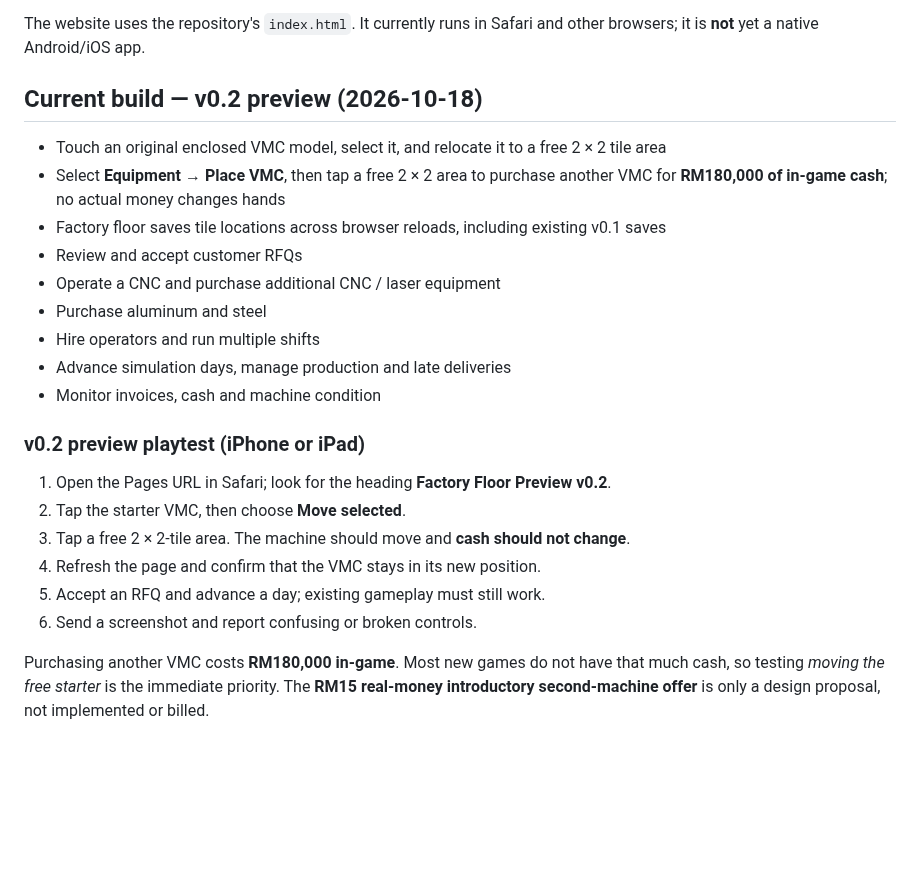
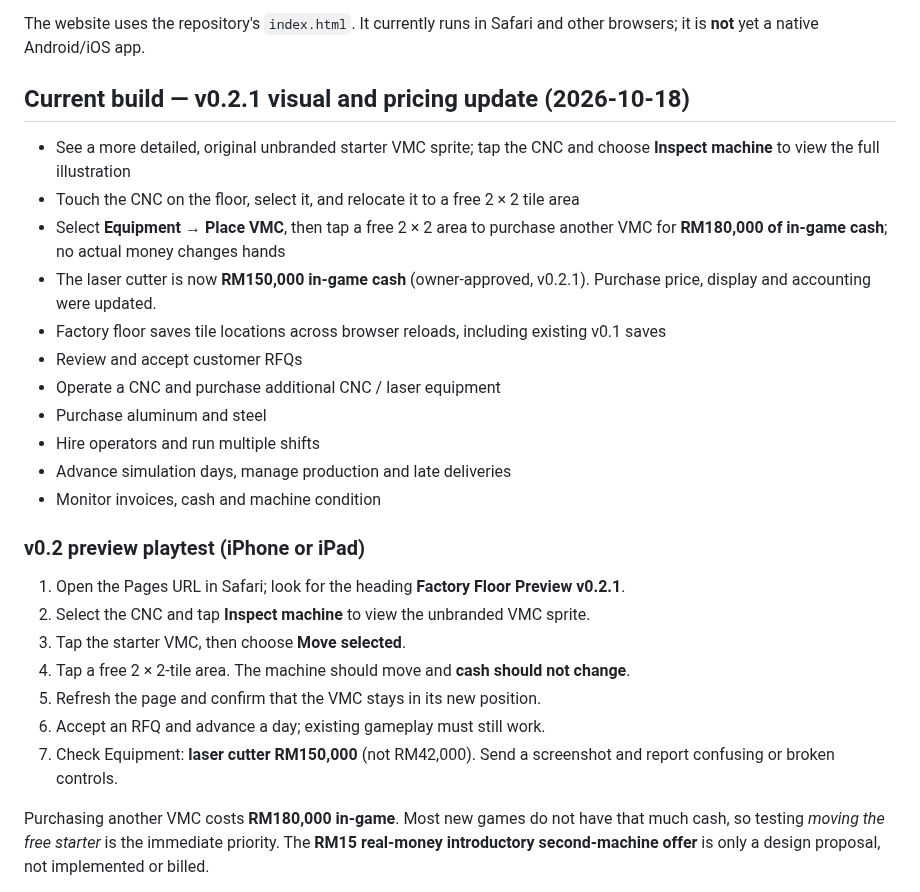
Before and after one commit to lohzhi27-gif/factory-empire, a Markdown page: README.md, the part around the change. Drawn GitHub-style; blank space fills up the shorter version.

Commit message:
docs: record original VMC sprite and RM150000 laser pricing playtest

```diff
--- a/README.md
+++ b/README.md
@@ -19,10 +19,12 @@ When GitHub Pages is enabled from `main` → `/(root)`, open:
 
 The website uses the repository's `index.html`. It currently runs in Safari and other browsers; it is **not** yet a native Android/iOS app.
 
-## Current build — v0.2 preview (2026-10-18)
+## Current build — v0.2.1 visual and pricing update (2026-10-18)
 
-- Touch an original enclosed VMC model, select it, and relocate it to a free 2 × 2 tile area
+- See a more detailed, original unbranded starter VMC sprite; tap the CNC and choose **Inspect machine** to view the full illustration
+- Touch the CNC on the floor, select it, and relocate it to a free 2 × 2 tile area
 - Select **Equipment → Place VMC**, then tap a free 2 × 2 area to purchase another VMC for **RM180,000 of in-game cash**; no actual money changes hands
+- The laser cutter is now **RM150,000 in-game cash** (owner-approved, v0.2.1). Purchase price, display and accounting were updated.
 - Factory floor saves tile locations across browser reloads, including existing v0.1 saves
 - Review and accept customer RFQs
 - Operate a CNC and purchase additional CNC / laser equipment
@@ -33,12 +35,13 @@ The website uses the repository's `index.html`. It currently runs in Safari and
 
 ### v0.2 preview playtest (iPhone or iPad)
 
-1. Open the Pages URL in Safari; look for the heading **Factory Floor Preview v0.2**.
-2. Tap the starter VMC, then choose **Move selected**.
-3. Tap a free 2 × 2-tile area. The machine should move and **cash should not change**.
-4. Refresh the page and confirm that the VMC stays in its new position.
-5. Accept an RFQ and advance a day; existing gameplay must still work.
-6. Send a screenshot and report confusing or broken controls.
+1. Open the Pages URL in Safari; look for the heading **Factory Floor Preview v0.2.1**.
+2. Select the CNC and tap **Inspect machine** to view the unbranded VMC sprite.
+3. Tap the starter VMC, then choose **Move selected**.
+4. Tap a free 2 × 2-tile area. The machine should move and **cash should not change**.
+5. Refresh the page and confirm that the VMC stays in its new position.
+6. Accept an RFQ and advance a day; existing gameplay must still work.
+7. Check Equipment: **laser cutter RM150,000** (not RM42,000). Send a screenshot and report confusing or broken controls.
 
 Purchasing another VMC costs **RM180,000 in-game**. Most new games do not have that much cash, so testing *moving the free starter* is the immediate priority. The **RM15 real-money introductory second-machine offer** is only a design proposal, not implemented or billed.
 
```
